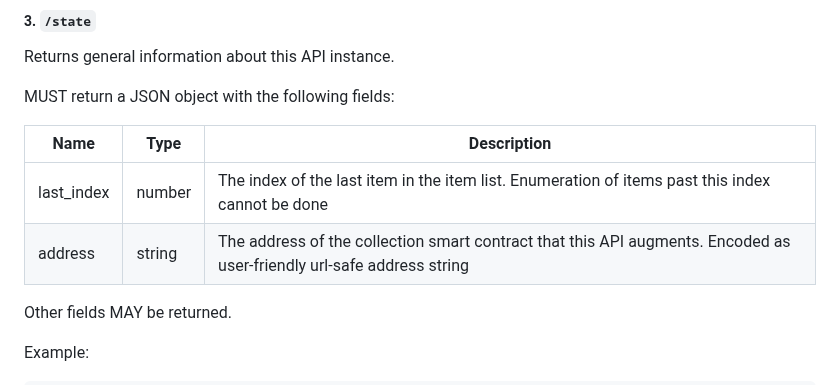
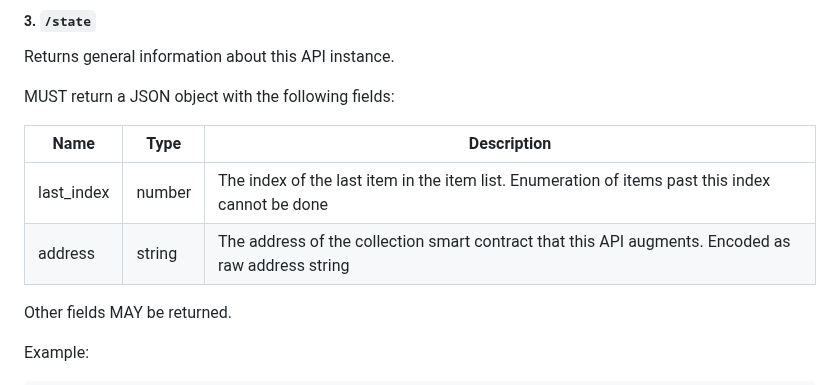
Before and after one commit to ton-blockchain/TEPs, a Markdown page: text/0000-compressed-nft-standard.md, the part around the change. GitHub-like rendering.

Commit message:
fix: compressed NFT /state description

```diff
--- a/text/0000-compressed-nft-standard.md
+++ b/text/0000-compressed-nft-standard.md
@@ -151,7 +151,7 @@ MUST return a JSON object with the following fields:
 | Name | Type | Description |
 | --- | --- | --- |
 | last_index | number | The index of the last item in the item list. Enumeration of items past this index cannot be done |
-| address | string | The address of the collection smart contract that this API augments. Encoded as user-friendly url-safe address string |
+| address | string | The address of the collection smart contract that this API augments. Encoded as raw address string |
 
 Other fields MAY be returned.
 
```
